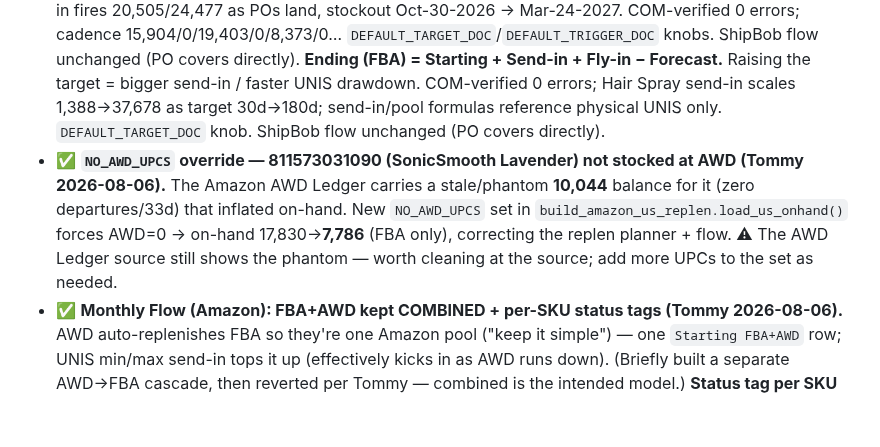
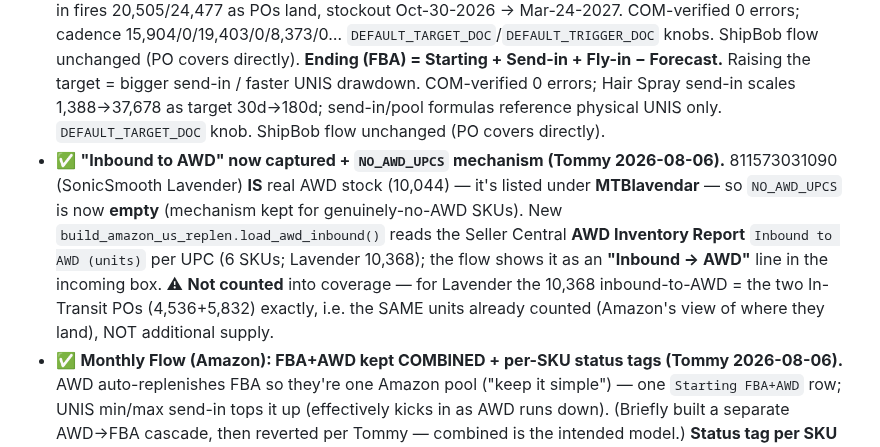
Before and after one commit to tjsapia91/supplychainbrain, a Markdown page: CLAUDE.md, the part around the change. Drawn GitHub-style; blank space fills up the shorter version.

Commit message:
Current Status: Inbound-to-AWD captured; 811573031090 AWD is real (MTBlavendar)
Co-Authored-By: Claude Opus 4.8 <noreply@anthropic.com>

```diff
--- a/CLAUDE.md
+++ b/CLAUDE.md
@@ -173,7 +173,7 @@ This is operator discipline, not bureaucracy. If you don't update on the day, yo
 **Recent work (Aug 6) — family grouping + Monthly-Flow what-if send-in input + EDI forecast report + email brief:**
 - ✅ **Group "like items" on the flow + all 3 replen planners (MTB-SupplyChain).** New `sku_rules.product_family()` (single source of truth; whole-word match so "innovative" ≠ NOVA) clusters SonicSmooth / Soniclear / NOVA / AIVA / MIO / SIMA / NasalFresh etc. **Flow** groups families *within* each ABC section; **planners** group within each brand tab. Family ordered by total demand (biggest first), then demand desc, then UPC. SonicSmooth Pro+ + Hair Identifier Spray fold under SonicSmooth. Row reorder only — COM-verified 0 formula errors.
 - ✅ **Monthly Flow (Amazon): min/max BATCH send-in from physical UNIS; POs NOT counted (Tommy 2026-08-06).** `Send-in → FBA` is a professional min/max policy: fire a batch **only when projected FBA drops below the reorder point**, then refill up to order-up-to — two editable band knobs **`Reorder ≤ (d)`** (default 30) + **`Up-to (d)`** (default 90) → **lumpy** sends (months of 0), ~60d avg. Draws from **`UNIS on-hand (covers)`** = prior on-hand **+ POs landed this month** − send-in. **🔒 SETTLED: a PO is informational while in transit but BECOMES UNIS stock on its arrival month** (Tommy: "the po becomes unis stock once it lands") — so landed POs feed the pool the send-in draws on; nothing counts before it lands or goes straight to FBA. Dropped the confusing "UNIS potential (+POs)" running row. Verified on Lavender: send-in fires 20,505/24,477 as POs land, stockout Oct-30-2026 → Mar-24-2027. COM-verified 0 errors; cadence 15,904/0/19,403/0/8,373/0… `DEFAULT_TARGET_DOC`/`DEFAULT_TRIGGER_DOC` knobs. ShipBob flow unchanged (PO covers directly). **Ending (FBA) = Starting + Send-in + Fly-in − Forecast.** Raising the target = bigger send-in / faster UNIS drawdown. COM-verified 0 errors; Hair Spray send-in scales 1,388→37,678 as target 30d→180d; send-in/pool formulas reference physical UNIS only. `DEFAULT_TARGET_DOC` knob. ShipBob flow unchanged (PO covers directly).
-- ✅ **`NO_AWD_UPCS` override — 811573031090 (SonicSmooth Lavender) not stocked at AWD (Tommy 2026-08-06).** The Amazon AWD Ledger carries a stale/phantom **10,044** balance for it (zero departures/33d) that inflated on-hand. New `NO_AWD_UPCS` set in `build_amazon_us_replen.load_us_onhand()` forces AWD=0 → on-hand 17,830→**7,786** (FBA only), correcting the replen planner + flow. ⚠ The AWD Ledger source still shows the phantom — worth cleaning at the source; add more UPCs to the set as needed.
+- ✅ **"Inbound to AWD" now captured + `NO_AWD_UPCS` mechanism (Tommy 2026-08-06).** 811573031090 (SonicSmooth Lavender) **IS** real AWD stock (10,044) — it's listed under **MTBlavendar** — so `NO_AWD_UPCS` is now **empty** (mechanism kept for genuinely-no-AWD SKUs). New `build_amazon_us_replen.load_awd_inbound()` reads the Seller Central **AWD Inventory Report** `Inbound to AWD (units)` per UPC (6 SKUs; Lavender 10,368); the flow shows it as an **"Inbound → AWD"** line in the incoming box. ⚠ **Not counted** into coverage — for Lavender the 10,368 inbound-to-AWD = the two In-Transit POs (4,536+5,832) exactly, i.e. the SAME units already counted (Amazon's view of where they land), NOT additional supply.
 - ✅ **Monthly Flow (Amazon): FBA+AWD kept COMBINED + per-SKU status tags (Tommy 2026-08-06).** AWD auto-replenishes FBA so they're one Amazon pool ("keep it simple") — one `Starting FBA+AWD` row; UNIS min/max send-in tops it up (effectively kicks in as AWD runs down). (Briefly built a separate AWD→FBA cascade, then reverted per Tommy — combined is the intended model.) **Status tag per SKU** on the band from total position (FBA+AWD + UNIS + landed POs) vs `LEAD_DAYS`(140): 🟢 HEALTHY · 🟡 SEND-IN NEEDED · 🟠 ORDER SOON · 🔴 CRITICAL (this run 🟢17/🟡13/🟠11/🔴7). COM-verified 0 errors.
 - ✅ **Monthly Flow visual cleanup (logic unchanged, Tommy 2026-08-06):** whole-number formatting (`#,##0`, kills decimal noise like 8,646.129); incoming box **collapsed to one line per (PO, type)** with summed qty + earliest dates (PO 3143 ×2 / PO 3233 ×3 → one each); **Ending + Days-of-cover bold** as the headline, PO→UNIS / UNIS on-hand muted. COM-verified 0 errors.
 - ✅ **Hair Spray leads the SonicSmooth block** (`sku_rules.FAMILY_LEAD`/`family_lead_rank`) — within a family, lead keywords sort first (SonicSmooth: `HAIR`), rest by demand. Applied to flow + all 3 planners.
```
